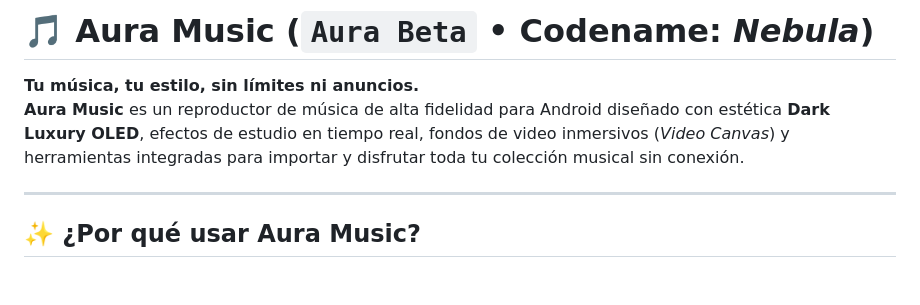
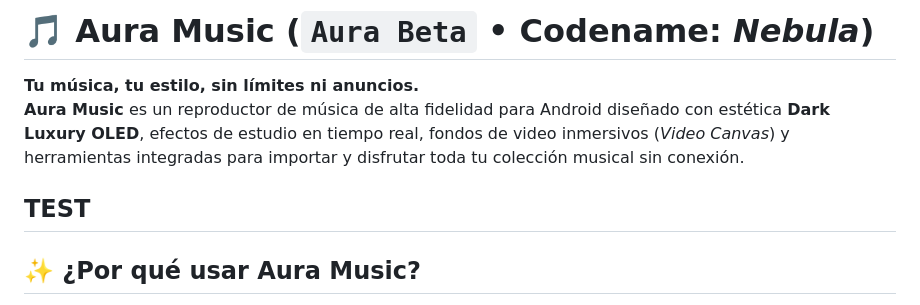
Before and after one commit to LuisAlejandro544/Aura-music, a Markdown page: README.md, the part around the change. Drawn GitHub-style; blank space fills up the shorter version.

Commit message:
Mi primera contribución

```diff
--- a/README.md
+++ b/README.md
@@ -3,6 +3,9 @@
 **Tu música, tu estilo, sin límites ni anuncios.**
 **Aura Music** es un reproductor de música de alta fidelidad para Android diseñado con estética **Dark Luxury OLED**, efectos de estudio en tiempo real, fondos de video inmersivos (*Video Canvas*) y herramientas integradas para importar y disfrutar toda tu colección musical sin conexión.
 
+
+
+TEST
 ---
 
 ## ✨ ¿Por qué usar Aura Music?
```
